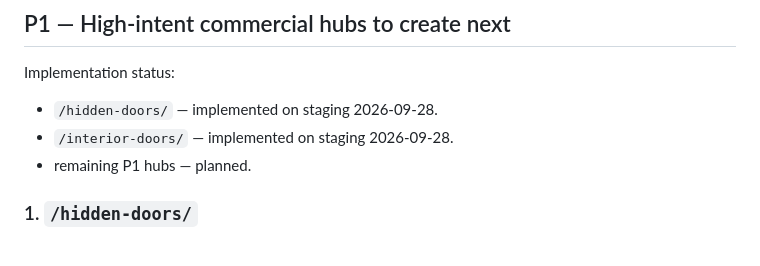
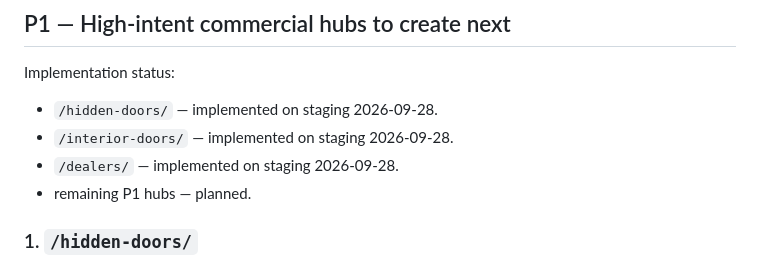
Before and after one commit to satana6667292-droid/hidden-doors-website, a Markdown page: SEO-SEMANTIC-MAP.md, the part around the change. Rendered like a GitHub page.

Commit message:
docs: mark dealers landing implemented

```diff
--- a/SEO-SEMANTIC-MAP.md
+++ b/SEO-SEMANTIC-MAP.md
@@ -32,6 +32,7 @@ The existing 36/42/59 pages remain product-system pages. They support the SEO la
 Implementation status:
 - `/hidden-doors/` — implemented on staging 2026-09-28.
 - `/interior-doors/` — implemented on staging 2026-09-28.
+- `/dealers/` — implemented on staging 2026-09-28.
 - remaining P1 hubs — planned.
 
 ### 1. `/hidden-doors/`
```
